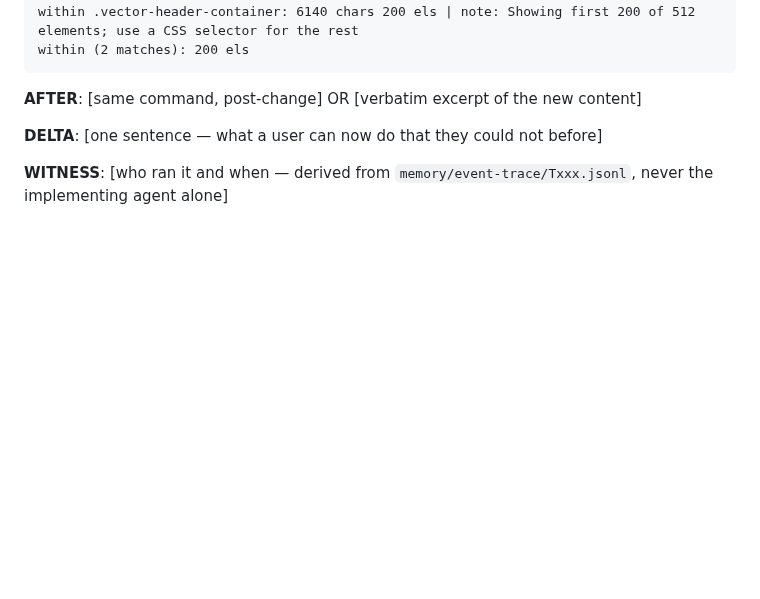
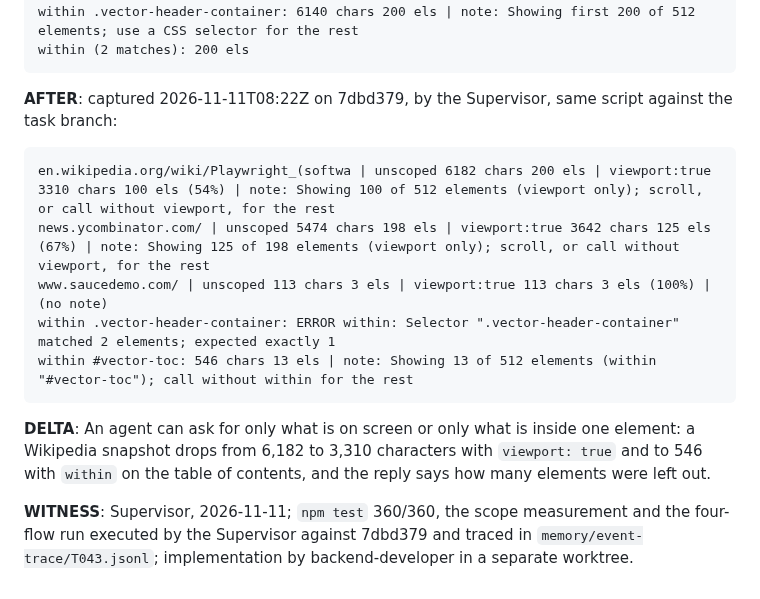
Before and after one commit to thunderkds/easy-ui-mcp, a Markdown page: tasks/TASK_REVIEW_T043.md, the part around one of its changes. Drawn GitHub-style; blank space fills up the shorter version.

````diff
--- a/tasks/TASK_REVIEW_T043.md
+++ b/tasks/TASK_REVIEW_T043.md
@@ -76,9 +90,15 @@ within .vector-header-container: 6140 chars 200 els | note: Showing first 200 of
 within (2 matches): 200 els
 ```
 
-**AFTER**: [same command, post-change] OR [verbatim excerpt of the new content]
+**AFTER**: captured 2026-11-11T08:22Z on 7dbd379, by the Supervisor, same script against the task branch:
+```
+en.wikipedia.org/wiki/Playwright_(softwa | unscoped 6182 chars 200 els | viewport:true 3310 chars 100 els (54%) | note: Showing 100 of 512 elements (viewport only); scroll, or call without viewport, for the rest
+news.ycombinator.com/ | unscoped 5474 chars 198 els | viewport:true 3642 chars 125 els (67%) | note: Showing 125 of 198 elements (viewport only); scroll, or call without viewport, for the rest
+www.saucedemo.com/ | unscoped 113 chars 3 els | viewport:true 113 chars 3 els (100%) | (no note)
+within .vector-header-container: ERROR within: Selector ".vector-header-container" matched 2 elements; expected exactly 1
+within #vector-toc: 546 chars 13 els | note: Showing 13 of 512 elements (within "#vector-toc"); call without within for the rest
+```
 
-**DELTA**: [one sentence — what a user can now do that they could not before]
+**DELTA**: An agent can ask for only what is on screen or only what is inside one element: a Wikipedia snapshot drops from 6,182 to 3,310 characters with `viewport: true` and to 546 with `within` on the table of contents, and the reply says how many elements were left out.
 
-**WITNESS**: [who ran it and when — derived from `memory/event-trace/Txxx.jsonl`, never the
-implementing agent alone]
+**WITNESS**: Supervisor, 2026-11-11; `npm test` 360/360, the scope measurement and the four-flow run executed by the Supervisor against 7dbd379 and traced in `memory/event-trace/T043.jsonl`; implementation by backend-developer in a separate worktree.
````
Also changed, not shown: other parts of tasks/TASK_REVIEW_T043.md (+16 -2 lines).
